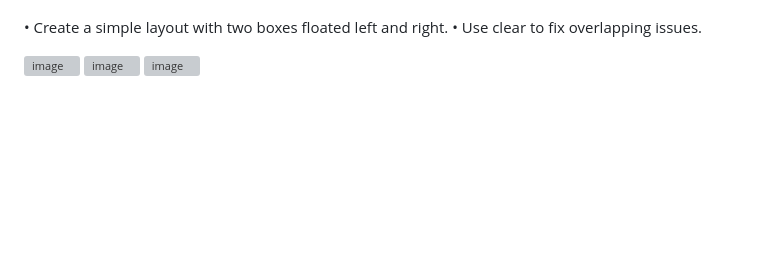
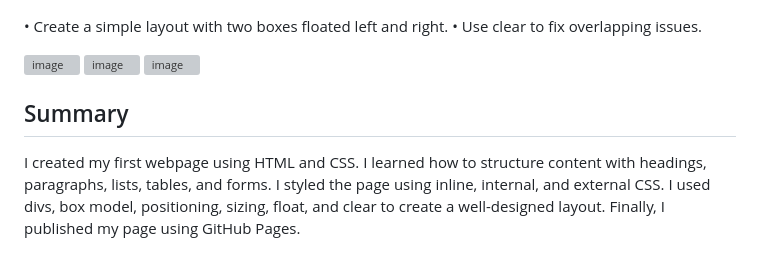
Before and after one commit to Karimamur07/My-first-webpage_WEB1, a Markdown page: README.md, the part around the change. GitHub-like rendering; blank space fills up the shorter version; grey boxes are pictures that could not be loaded.

Commit message:
Add summary section to README
Added a summary of the webpage creation process using HTML and CSS.

```diff
--- a/README.md
+++ b/README.md
@@ -190,3 +190,7 @@ Step 20. Float and Clear
 <img width="453" height="356" alt="image" src="https://github.com/user-attachments/assets/f9f7cb0e-2eb3-485a-8248-14fa87760cf8" />
 <img width="242" height="478" alt="image" src="https://github.com/user-attachments/assets/435b6f95-e457-4a21-92f5-06b7acc57e29" />
 <img width="1312" height="363" alt="image" src="https://github.com/user-attachments/assets/b5851355-96e6-4e1b-adf5-3fd7a560e8f5" />
+
+## Summary
+
+I created my first webpage using HTML and CSS. I learned how to structure content with headings, paragraphs, lists, tables, and forms. I styled the page using inline, internal, and external CSS. I used divs, box model, positioning, sizing, float, and clear to create a well-designed layout. Finally, I published my page using GitHub Pages.
```
